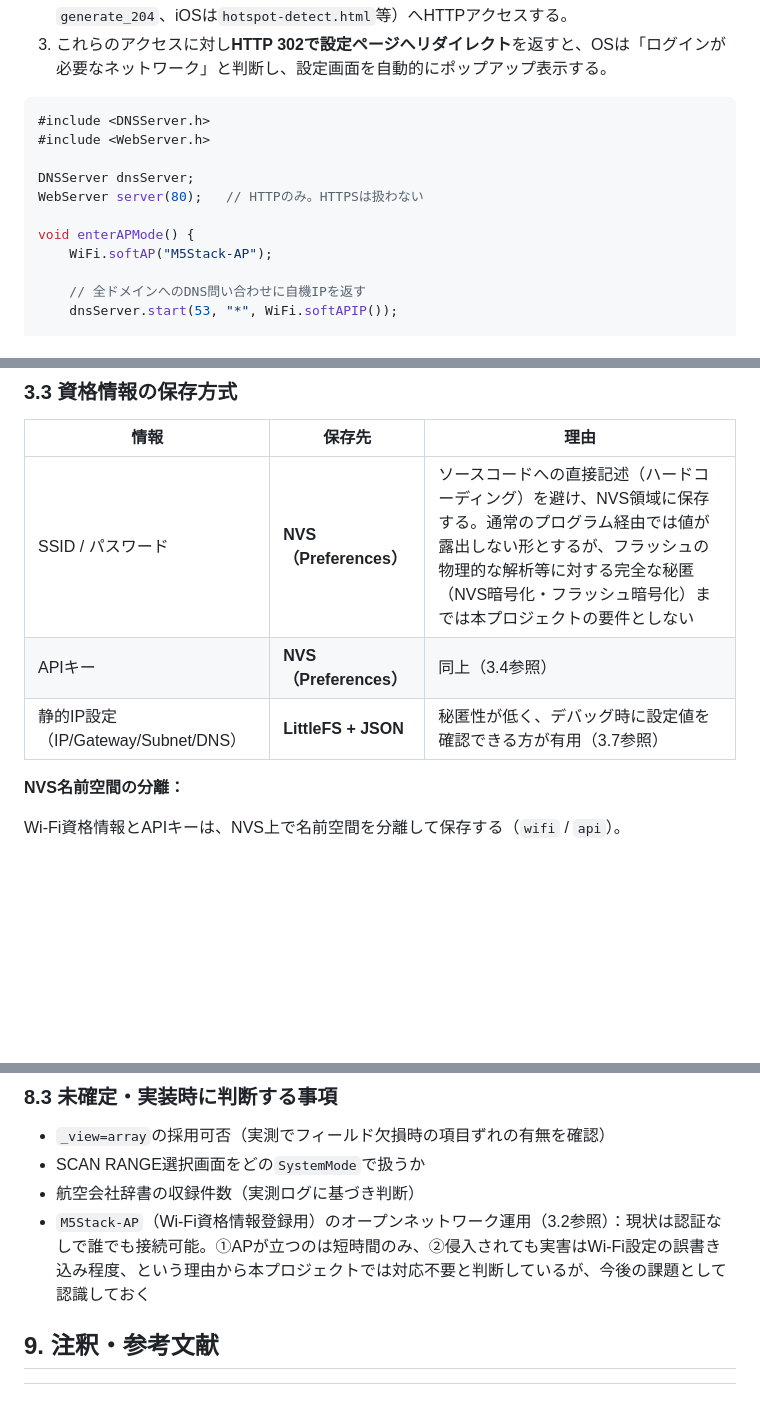
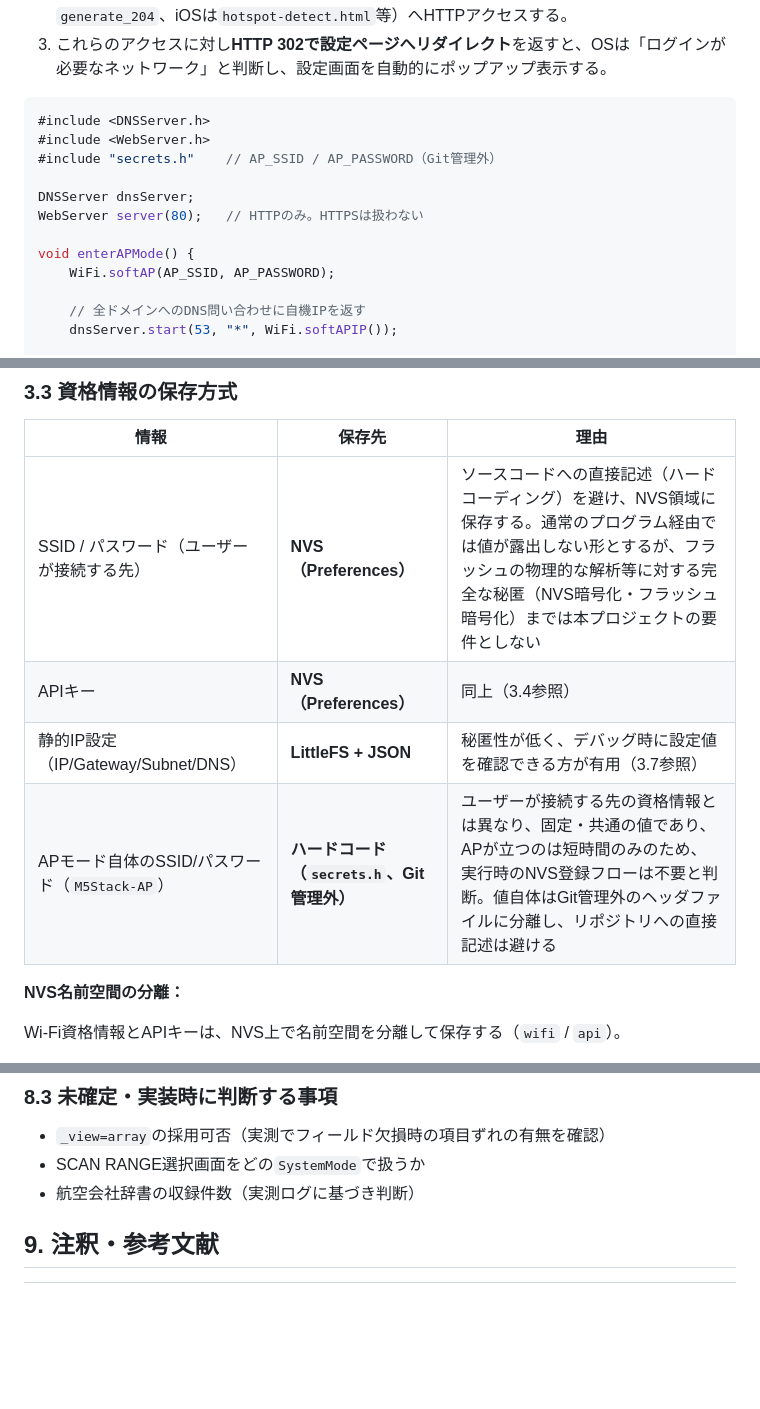
Before and after one commit to ymo999/m5stack-flight-tracker, a Markdown page: docs/プロジェクト仕様書_M5Stack_航空機スキャンシステム.md, 3 parts joined by grey strips. GitHub-like rendering; blank space fills up the shorter version.

````diff
--- a/docs/プロジェクト仕様書_M5Stack_航空機スキャンシステム.md
+++ b/docs/プロジェクト仕様書_M5Stack_航空機スキャンシステム.md
@@ -515,12 +515,13 @@ APモード移行時、スマートフォン等が「M5Stack-AP」に接続す
 ```cpp
 #include <DNSServer.h>
 #include <WebServer.h>
+#include "secrets.h"    // AP_SSID / AP_PASSWORD（Git管理外）
 
 DNSServer dnsServer;
 WebServer server(80);   // HTTPのみ。HTTPSは扱わない
 
 void enterAPMode() {
-    WiFi.softAP("M5Stack-AP");
+    WiFi.softAP(AP_SSID, AP_PASSWORD);
 
     // 全ドメインへのDNS問い合わせに自機IPを返す
     dnsServer.start(53, "*", WiFi.softAPIP());
@@ -563,9 +564,10 @@ void exitAPMode() {
 
 | 情報 | 保存先 | 理由 |
 |---|---|---|
-| SSID / パスワード | **NVS（Preferences）** | ソースコードへの直接記述（ハードコーディング）を避け、NVS領域に保存する。通常のプログラム経由では値が露出しない形とするが、フラッシュの物理的な解析等に対する完全な秘匿（NVS暗号化・フラッシュ暗号化）までは本プロジェクトの要件としない |
+| SSID / パスワード（ユーザーが接続する先） | **NVS（Preferences）** | ソースコードへの直接記述（ハードコーディング）を避け、NVS領域に保存する。通常のプログラム経由では値が露出しない形とするが、フラッシュの物理的な解析等に対する完全な秘匿（NVS暗号化・フラッシュ暗号化）までは本プロジェクトの要件としない |
 | APIキー | **NVS（Preferences）** | 同上（3.4参照） |
 | 静的IP設定（IP/Gateway/Subnet/DNS） | **LittleFS + JSON** | 秘匿性が低く、デバッグ時に設定値を確認できる方が有用（3.7参照） |
+| APモード自体のSSID/パスワード（`M5Stack-AP`） | **ハードコード（`secrets.h`、Git管理外）** | ユーザーが接続する先の資格情報とは異なり、固定・共通の値であり、APが立つのは短時間のみのため、実行時のNVS登録フローは不要と判断。値自体はGit管理外のヘッダファイルに分離し、リポジトリへの直接記述は避ける |
 
 **NVS名前空間の分離：**
 
@@ -2523,7 +2525,6 @@ build_flags =
 * `_view=array`の採用可否（実測でフィールド欠損時の項目ずれの有無を確認）
 * SCAN RANGE選択画面をどの`SystemMode`で扱うか
 * 航空会社辞書の収録件数（実測ログに基づき判断）
-* `M5Stack-AP`（Wi-Fi資格情報登録用）のオープンネットワーク運用（3.2参照）：現状は認証なしで誰でも接続可能。①APが立つのは短時間のみ、②侵入されても実害はWi-Fi設定の誤書き込み程度、という理由から本プロジェクトでは対応不要と判断しているが、今後の課題として認識しておく
 
 ## 9. 注釈・参考文献
 [^1]: QRコードは株式会社デンソーウェーブの登録商標です。
````
Also changed, not shown: other parts of docs/プロジェクト仕様書_M5Stack_航空機スキャンシステム.md (+1 -1 lines), README.md (+7 -5 lines).
